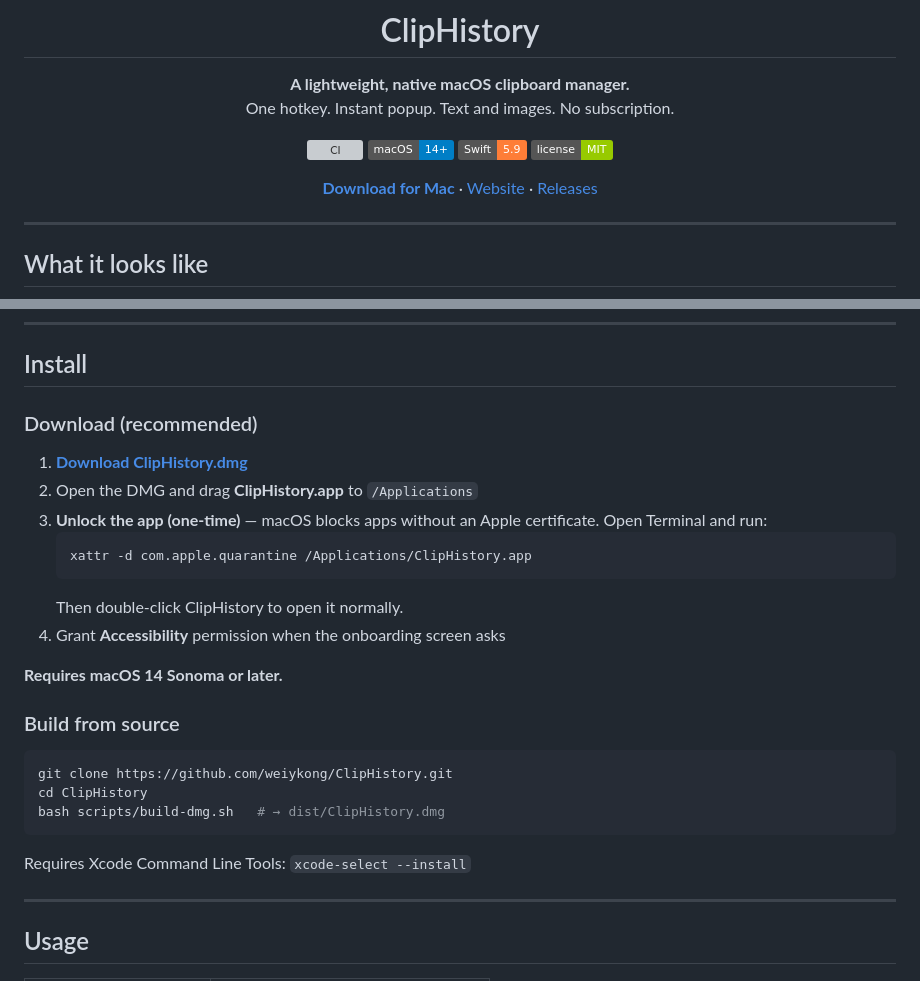
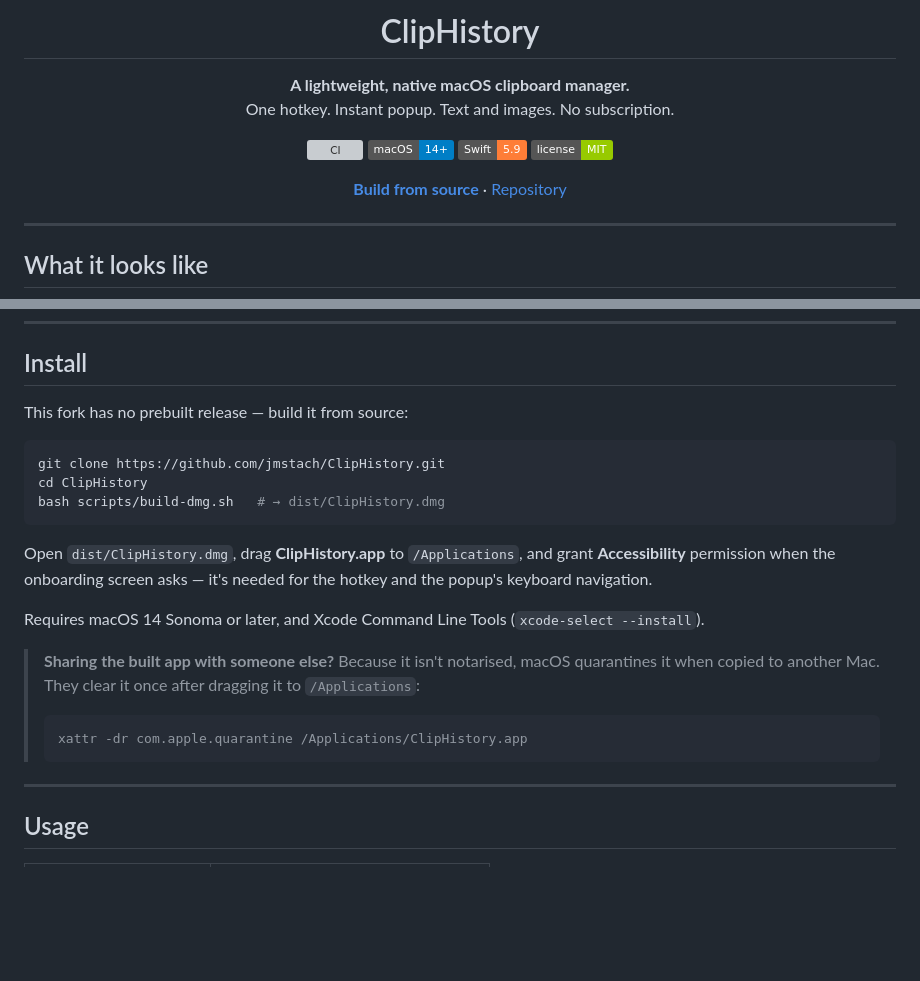
Before and after one commit to jmstach/ClipHistory, a Markdown page: README.md, 2 parts joined by grey strips. Rendered like a GitHub page; badges without logos; blank space fills up the shorter version; grey boxes are pictures that could not be loaded.

Commit message:
Point README links at the fork; build-from-source install
Repoint repo links (badges, repository) to jmstach/ClipHistory and make
build-from-source the install path, since this fork ships no prebuilt
release or website. Quarantine step kept but scoped to sharing the built
app with another Mac. LICENSE attribution unchanged.

Co-Authored-By: Claude Opus 4.8 (1M context) <noreply@anthropic.com>

````diff
--- a/README.md
+++ b/README.md
@@ -12,7 +12,7 @@ One hotkey. Instant popup. Text and images. No subscription.
 [![Swift 5.9](https://img.shields.io/badge/Swift-5.9-orange)](https://swift.org)
 [![MIT License](https://img.shields.io/badge/license-MIT-green)](LICENSE)
 
-[**Download for Mac**](https://github.com/weiykong/ClipHistory/releases/latest/download/ClipHistory.dmg) · [Website](https://weiykong.github.io/ClipHistory) · [Releases](https://github.com/weiykong/ClipHistory/releases)
+[**Build from source**](#install) · [Repository](https://github.com/jmstach/ClipHistory)
 
 </div>
 
@@ -58,28 +58,22 @@ If you want 200 features, use Raycast. If you want iCloud sync, use Paste. If yo
 
 ## Install
 
-### Download (recommended)
-
-1. [**Download ClipHistory.dmg**](https://github.com/weiykong/ClipHistory/releases/latest/download/ClipHistory.dmg)
-2. Open the DMG and drag **ClipHistory.app** to `/Applications`
-3. **Unlock the app (one-time)** — macOS blocks apps without an Apple certificate. Open Terminal and run:
-   ```bash
-   xattr -d com.apple.quarantine /Applications/ClipHistory.app
-   ```
-   Then double-click ClipHistory to open it normally.
-4. Grant **Accessibility** permission when the onboarding screen asks
-
-**Requires macOS 14 Sonoma or later.**
-
-### Build from source
+This fork has no prebuilt release — build it from source:
 
 ```bash
-git clone https://github.com/weiykong/ClipHistory.git
+git clone https://github.com/jmstach/ClipHistory.git
 cd ClipHistory
 bash scripts/build-dmg.sh   # → dist/ClipHistory.dmg
 ```
 
-Requires Xcode Command Line Tools: `xcode-select --install`
+Open `dist/ClipHistory.dmg`, drag **ClipHistory.app** to `/Applications`, and grant **Accessibility** permission when the onboarding screen asks — it's needed for the hotkey and the popup's keyboard navigation.
+
+Requires macOS 14 Sonoma or later, and Xcode Command Line Tools (`xcode-select --install`).
+
+> **Sharing the built app with someone else?** Because it isn't notarised, macOS quarantines it when copied to another Mac. They clear it once after dragging it to `/Applications`:
+> ```bash
+> xattr -dr com.apple.quarantine /Applications/ClipHistory.app
+> ```
 
 ---
 
````
Also changed, not shown: other parts of README.md (+2 -2 lines).
